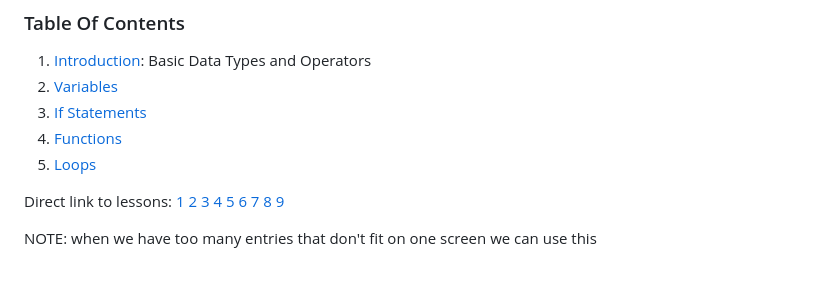
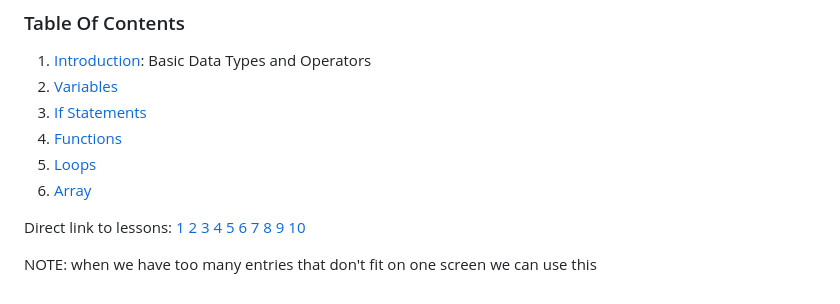
Before and after one commit to ReDI-School/js-berlin-2020-fall, a Markdown page: toc.md, the part around the change. Drawn GitHub-style.

Commit message:
Add lesson10

```diff
--- a/toc.md
+++ b/toc.md
@@ -5,8 +5,9 @@
 1. [If Statements](#lesson4:if)
 1. [Functions](#lesson5:functions)
 1. [Loops](#lesson8:loops)
+1. [Array](#lesson10:array)
 
-Direct link to lessons: [1](#lesson1) [2](#lesson2) [3](#lesson3) [4](#lesson4) [5](#lesson5) [6](#lesson6) [7](#lesson7) [8](#lesson8) [9](#lesson9)
+Direct link to lessons: [1](#lesson1) [2](#lesson2) [3](#lesson3) [4](#lesson4) [5](#lesson5) [6](#lesson6) [7](#lesson7) [8](#lesson8) [9](#lesson9) [10](#lesson10)
 
 NOTE: when we have too many entries that don't fit on one screen
 we can use this <!-- .slide: style="font-size:80%" -->
```
Also changed, not shown: lesson10.md (added, +315 -0 lines), images/array_bookshelf_0.png (added), images/bookshelf.jpg (added), lesson9.md (line endings or trailing spaces), 1 other file.
